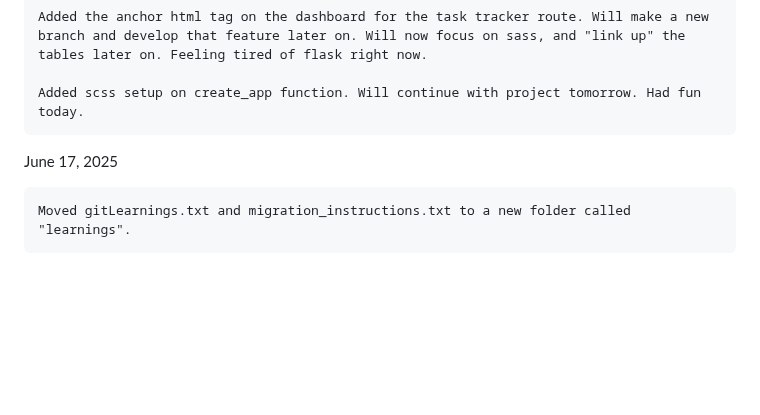
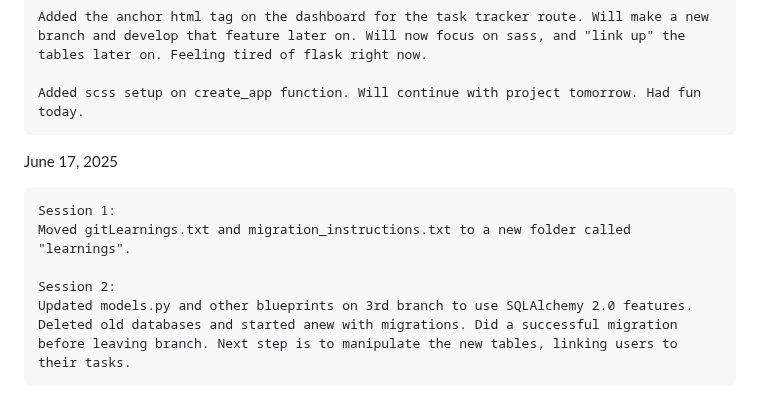
Before and after one commit to GabrielCruz45/firstYTB_FlaskTutorial, a Markdown page: DEVLOG.md, the part around the change. Drawn GitHub-style; blank space fills up the shorter version.

Commit message:
updated DEVLOG with userToTasks branch commits

```diff
--- a/DEVLOG.md
+++ b/DEVLOG.md
@@ -100,4 +100,8 @@ June 16, 2025
 
 June 17, 2025
 
+    Session 1:
     Moved gitLearnings.txt and migration_instructions.txt to a new folder called "learnings".
+
+    Session 2:
+    Updated models.py and other blueprints on 3rd branch to use SQLAlchemy 2.0 features. Deleted old databases and started anew with migrations. Did a successful migration before leaving branch. Next step is to manipulate the new tables, linking users to their tasks.
```
